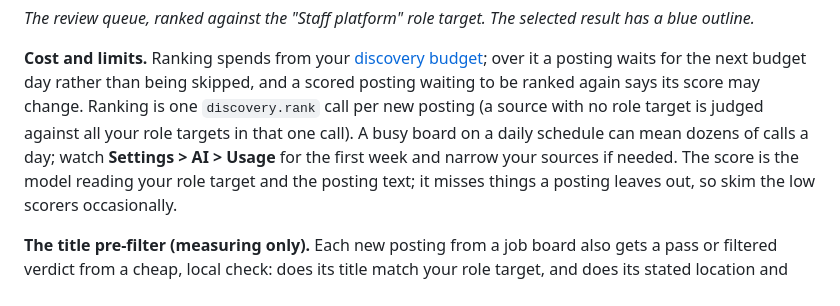
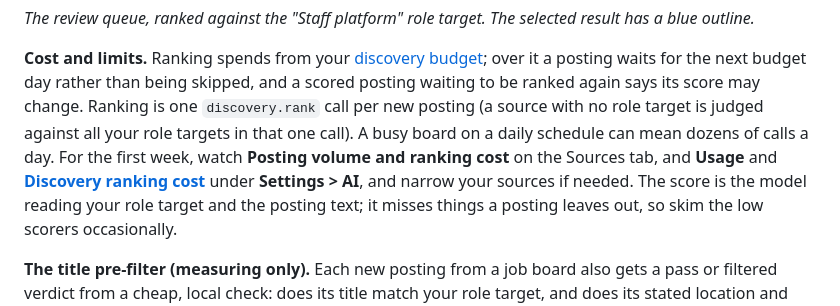
Before and after one commit to bgoleno/opportun, a Markdown page: docs/guide/discovery.md, the part around one of its changes. GitHub-like rendering.

```diff
--- a/docs/guide/discovery.md
+++ b/docs/guide/discovery.md
@@ -84,9 +108,10 @@ reason, the start of the description, the pay if listed, and a link to the posti
 _The review queue, ranked against the "Staff platform" role target. The selected result has a blue outline._
 
 **Cost and limits.** Ranking spends from your [discovery budget](settings.md#models-and-budgets); over it a posting waits for the next budget day rather than being skipped, and a scored posting waiting to be ranked again says its score may change. Ranking is one `discovery.rank` call per new posting (a source with no
-role target is judged against all your role targets in that one call). A busy board on a daily schedule can mean dozens of calls a day; watch
-**Settings > AI > Usage** for the first week and narrow your sources if needed. The score is
-the model reading your role target and the posting text; it misses things a posting leaves
+role target is judged against all your role targets in that one call). A busy board on a daily schedule can mean dozens of calls a day. For the first week, watch
+**Posting volume and ranking cost** on the Sources tab, and **Usage** and
+[**Discovery ranking cost**](settings.md#models-and-budgets) under **Settings > AI**, and narrow
+your sources if needed. The score is the model reading your role target and the posting text; it misses things a posting leaves
 out, so skim the low scorers occasionally.
 
 **The title pre-filter (measuring only).** Each new posting from a job board also gets a
```
Also changed, not shown: other parts of docs/guide/discovery.md (+33 -9 lines), docs/design.md (+4 -1 lines), docs/guide/settings.md (+6 -1 lines), docs/guide/images/discovery-companies.png, 1 other file.
